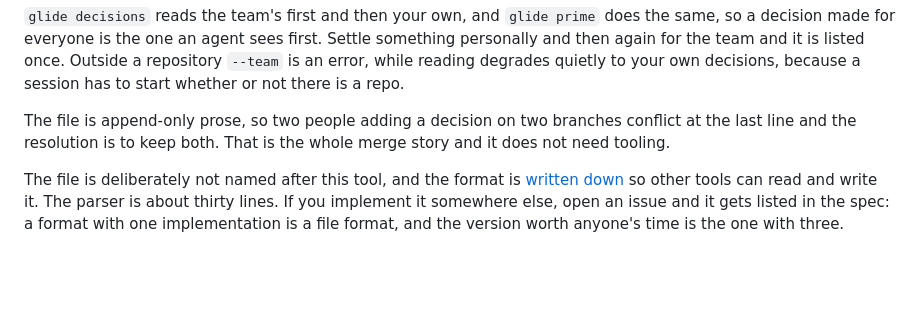
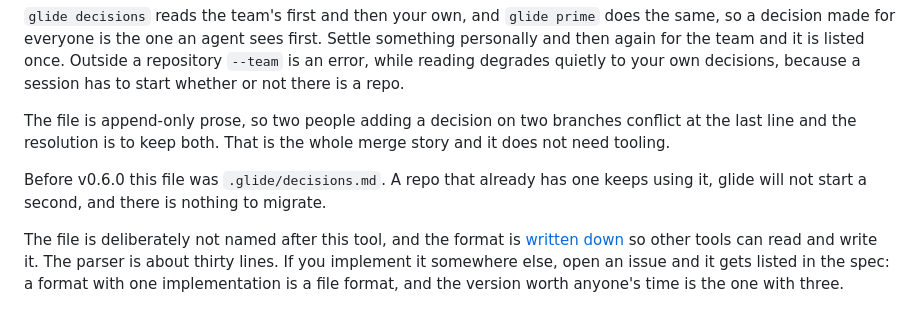
Before and after one commit to matthewvilaysack/glide, a Markdown page: README.md, the part around the change. GitHub-like rendering; blank space fills up the shorter version.

Commit message:
Say that the team file moved
A spec whose first published version silently relocates its own file is the
credibility problem the rest of this is trying to avoid. The release notes carry
the migration (there is none: old files keep working) and the README says it
where somebody reading about the feature will see it.

Co-Authored-By: Claude Opus 5 (1M context) <noreply@anthropic.com>
Claude-Session: https://claude.ai/code/session_011YMh5KBsqv1duahdyKrrTN

```diff
--- a/README.md
+++ b/README.md
@@ -129,6 +129,9 @@ Outside a repository `--team` is an error, while reading degrades quietly to you
 The file is append-only prose, so two people adding a decision on two branches conflict at the last line and the resolution is to keep both.
 That is the whole merge story and it does not need tooling.
 
+Before v0.6.0 this file was `.glide/decisions.md`.
+A repo that already has one keeps using it, glide will not start a second, and there is nothing to migrate.
+
 The file is deliberately not named after this tool, and the format is [written down](SPEC.md) so other tools can read and write it.
 The parser is about thirty lines.
 If you implement it somewhere else, open an issue and it gets listed in the spec: a format with one implementation is a file format, and the version worth anyone's time is the one with three.
```
